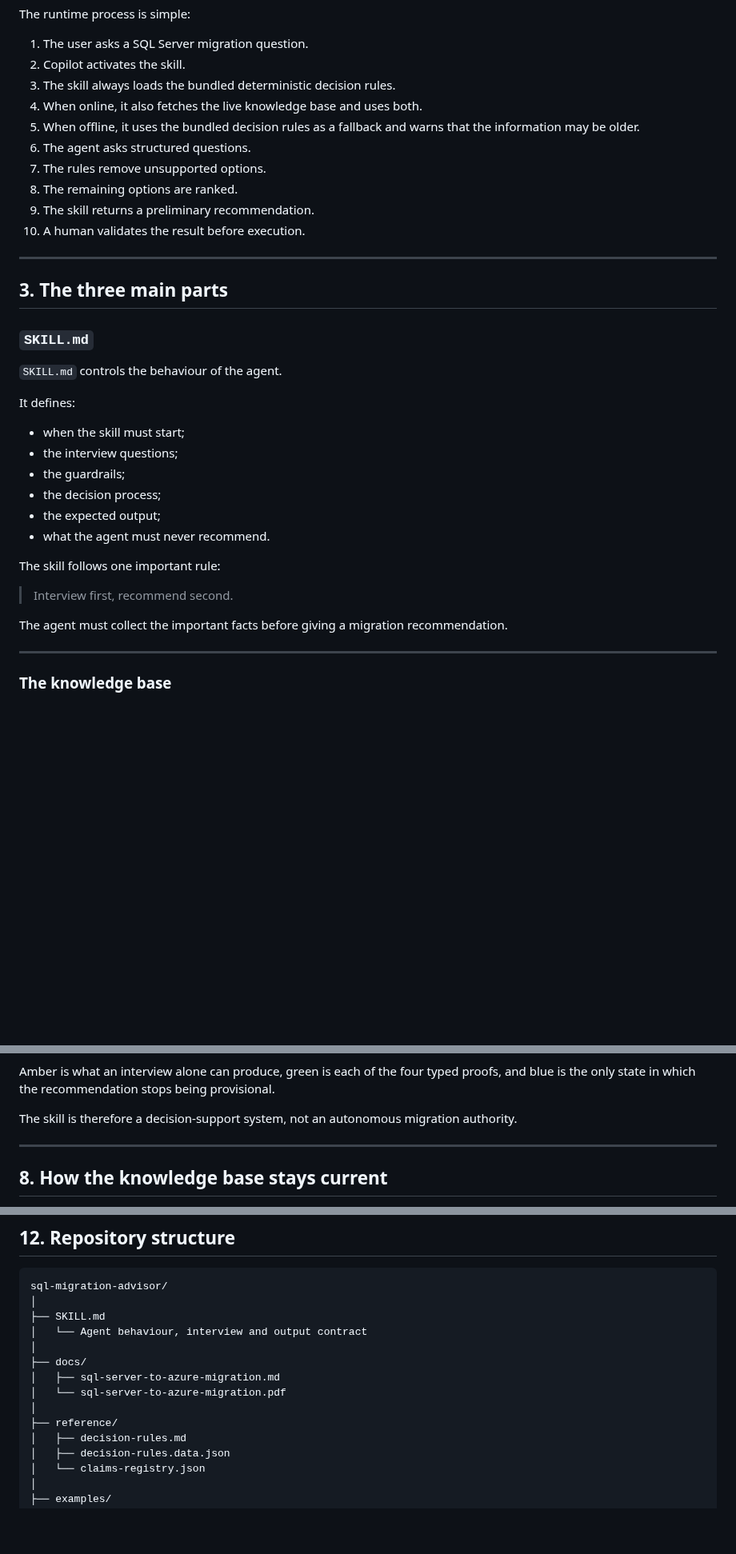
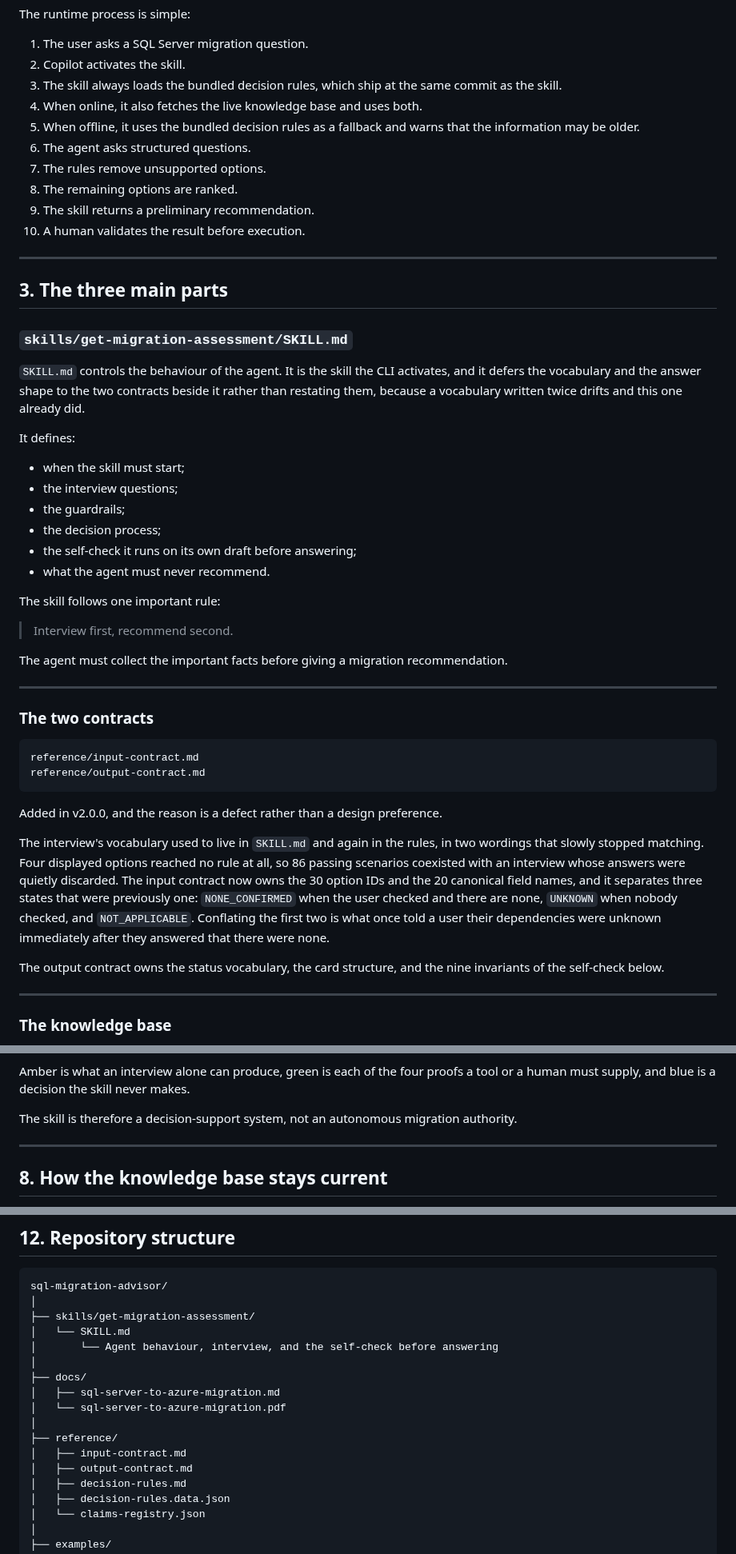
Before and after one commit to fredgis/sql-migration-advisor, a Markdown page: docs/sql-migration-advisor-developer-pitch.md, 3 parts joined by grey strips. Shown at 80% size. Rendered like a GitHub page; blank space fills up the shorter version.

````diff
--- a/docs/sql-migration-advisor-developer-pitch.md
+++ b/docs/sql-migration-advisor-developer-pitch.md
@@ -61,7 +61,7 @@ The runtime process is simple:
 
 1. The user asks a SQL Server migration question.
 2. Copilot activates the skill.
-3. The skill always loads the bundled deterministic decision rules.
+3. The skill always loads the bundled decision rules, which ship at the same commit as the skill.
 4. When online, it also fetches the live knowledge base and uses both.
 5. When offline, it uses the bundled decision rules as a fallback and warns that the information may be older.
 6. The agent asks structured questions.
@@ -74,9 +74,11 @@ The runtime process is simple:
 
 ## 3. The three main parts
 
-### `SKILL.md`
+### `skills/get-migration-assessment/SKILL.md`
 
-`SKILL.md` controls the behaviour of the agent.
+`SKILL.md` controls the behaviour of the agent. It is the skill the CLI activates, and it defers the
+vocabulary and the answer shape to the two contracts beside it rather than restating them, because a
+vocabulary written twice drifts and this one already did.
 
 It defines:
 
@@ -84,7 +86,7 @@ It defines:
 - the interview questions;
 - the guardrails;
 - the decision process;
-- the expected output;
+- the self-check it runs on its own draft before answering;
 - what the agent must never recommend.
 
 The skill follows one important rule:
@@ -92,6 +94,28 @@ The skill follows one important rule:
 > Interview first, recommend second.
 
 The agent must collect the important facts before giving a migration recommendation.
+
+---
+
+### The two contracts
+
+```text
+reference/input-contract.md
+reference/output-contract.md
+```
+
+Added in v2.0.0, and the reason is a defect rather than a design preference.
+
+The interview's vocabulary used to live in `SKILL.md` and again in the rules, in two wordings that
+slowly stopped matching. Four displayed options reached no rule at all, so 86 passing scenarios
+coexisted with an interview whose answers were quietly discarded. The input contract now owns the
+30 option IDs and the 20 canonical field names, and it separates three states that were previously
+one: `NONE_CONFIRMED` when the user checked and there are none, `UNKNOWN` when nobody checked, and
+`NOT_APPLICABLE`. Conflating the first two is what once told a user their dependencies were unknown
+immediately after they answered that there were none.
+
+The output contract owns the status vocabulary, the card structure, and the nine invariants of the
+self-check below.
 
 ---
 
@@ -333,8 +377,8 @@ flowchart LR
     class G done
 ```
 
-Amber is what an interview alone can produce, green is each of the four typed proofs, and blue is the only
-state in which the recommendation stops being provisional.
+Amber is what an interview alone can produce, green is each of the four proofs a tool or a human must
+supply, and blue is a decision the skill never makes.
 
 The skill is therefore a decision-support system, not an autonomous migration authority.
 
@@ -972,14 +1020,17 @@ on the same checkout.
 ```text
 sql-migration-advisor/
 │
-├── SKILL.md
-│   └── Agent behaviour, interview and output contract
+├── skills/get-migration-assessment/
+│   └── SKILL.md
+│       └── Agent behaviour, interview, and the self-check before answering
 │
 ├── docs/
 │   ├── sql-server-to-azure-migration.md
 │   └── sql-server-to-azure-migration.pdf
 │
 ├── reference/
+│   ├── input-contract.md
+│   ├── output-contract.md
 │   ├── decision-rules.md
 │   ├── decision-rules.data.json
 │   └── claims-registry.json
````
Also changed, not shown: other parts of docs/sql-migration-advisor-developer-pitch.md (+52 -28 lines).
